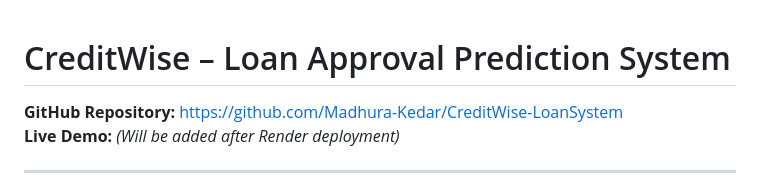
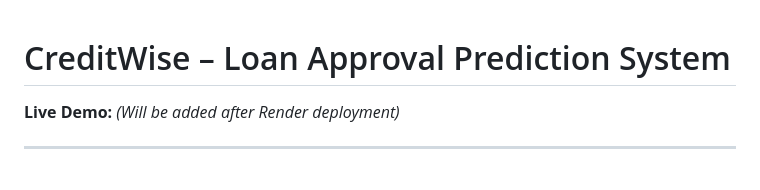
Before and after one commit to Madhura-Kedar/CreditWise-LoanSystem, a Markdown page: README.md, the part around the change. GitHub-like rendering.

Commit message:
Remove GitHub repository link from README
Removed GitHub repository link from README.

```diff
--- a/README.md
+++ b/README.md
@@ -1,6 +1,5 @@
 # CreditWise – Loan Approval Prediction System
 
-**GitHub Repository:** https://github.com/Madhura-Kedar/CreditWise-LoanSystem
 **Live Demo:** *(Will be added after Render deployment)*
 
 ---
```
